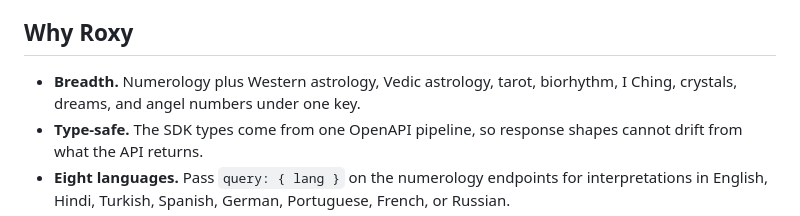
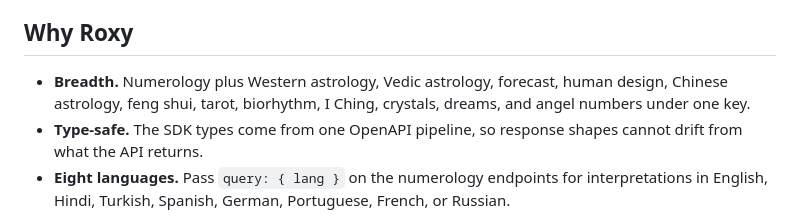
Before and after one commit to RoxyAPI/numerology-starter-app, a Markdown page: README.md, the part around the change. Rendered like a GitHub page.

Commit message:
docs(readme): add chinese astrology and feng shui to the breadth line
The one-key breadth bullet named the domains individually, so it went
stale the day the two Chinese metaphysics domains shipped.

```diff
--- a/README.md
+++ b/README.md
@@ -172,7 +172,7 @@ src/
 
 ## Why Roxy
 
-- **Breadth.** Numerology plus Western astrology, Vedic astrology, tarot, biorhythm, I Ching, crystals, dreams, and angel numbers under one key.
+- **Breadth.** Numerology plus Western astrology, Vedic astrology, forecast, human design, Chinese astrology, feng shui, tarot, biorhythm, I Ching, crystals, dreams, and angel numbers under one key.
 - **Type-safe.** The SDK types come from one OpenAPI pipeline, so response shapes cannot drift from what the API returns.
 - **Eight languages.** Pass `query: { lang }` on the numerology endpoints for interpretations in English, Hindi, Turkish, Spanish, German, Portuguese, French, or Russian.
 - **Remote MCP.** Connect AI agents to every numerology endpoint at `roxyapi.com/mcp/numerology`, no local setup.
```
